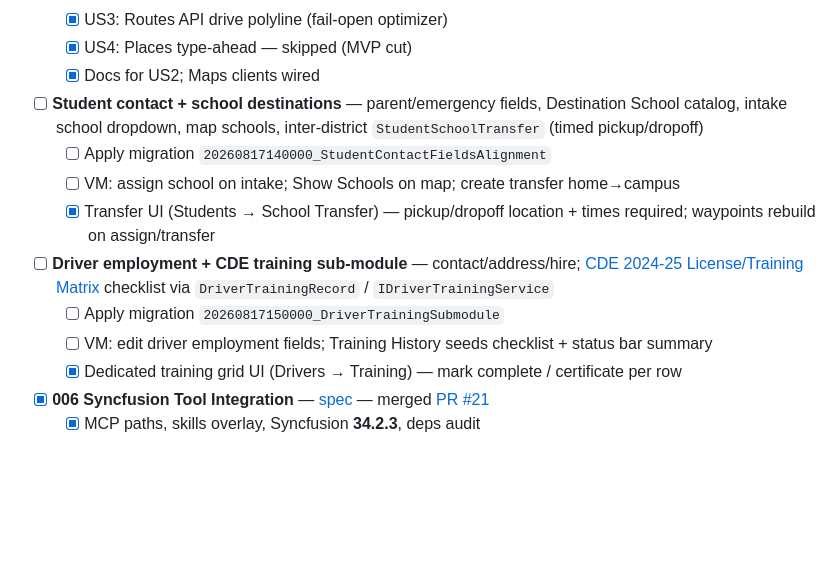
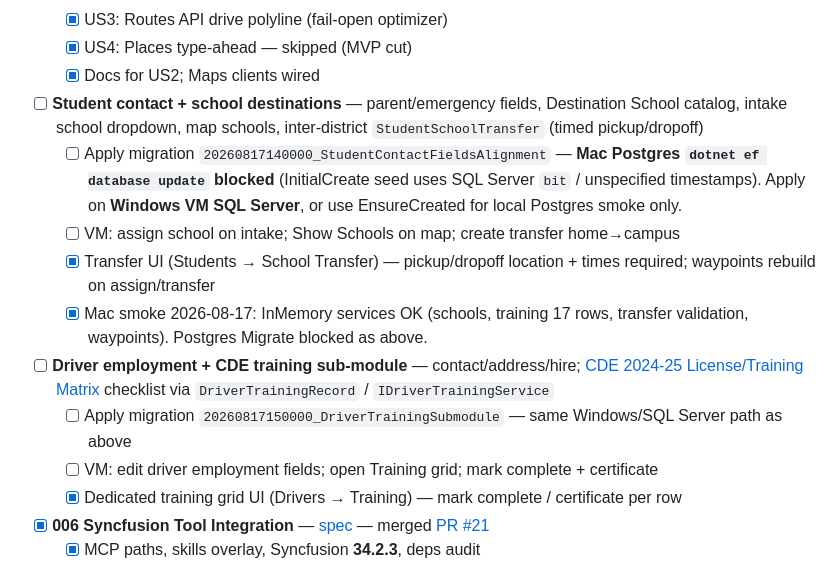
Before and after one commit to Bigessfour/BusBuddy-3, a Markdown page: docs/action-items.md, the part around the change. GitHub-like rendering; blank space fills up the shorter version.

Commit message:
docs: record Mac Postgres migrate block and InMemory smoke results

```diff
--- a/docs/action-items.md
+++ b/docs/action-items.md
@@ -23,12 +23,13 @@
   - [x] US4: Places type-ahead — skipped (MVP cut)
   - [x] Docs for US2; Maps clients wired
 - [ ] **Student contact + school destinations** — parent/emergency fields, Destination School catalog, intake school dropdown, map schools, inter-district `StudentSchoolTransfer` (timed pickup/dropoff)
-  - [ ] Apply migration `20260817140000_StudentContactFieldsAlignment`
+  - [ ] Apply migration `20260817140000_StudentContactFieldsAlignment` — **Mac Postgres `dotnet ef database update` blocked** (InitialCreate seed uses SQL Server `bit` / unspecified timestamps). Apply on **Windows VM SQL Server**, or use EnsureCreated for local Postgres smoke only.
   - [ ] VM: assign school on intake; Show Schools on map; create transfer home→campus
   - [x] Transfer UI (Students → School Transfer) — pickup/dropoff location + times required; waypoints rebuild on assign/transfer
+  - [x] Mac smoke 2026-08-17: InMemory services OK (schools, training 17 rows, transfer validation, waypoints). Postgres Migrate blocked as above.
 - [ ] **Driver employment + CDE training sub-module** — contact/address/hire; [CDE 2024-25 License/Training Matrix](https://resources.finalsite.net/images/v1764086158/cdestatecous/mpcomjjt3zryb1vussig/2024-25-License-Training-Matrix.pdf) checklist via `DriverTrainingRecord` / `IDriverTrainingService`
-  - [ ] Apply migration `20260817150000_DriverTrainingSubmodule`
-  - [ ] VM: edit driver employment fields; Training History seeds checklist + status bar summary
+  - [ ] Apply migration `20260817150000_DriverTrainingSubmodule` — same Windows/SQL Server path as above
+  - [ ] VM: edit driver employment fields; open Training grid; mark complete + certificate
   - [x] Dedicated training grid UI (Drivers → Training) — mark complete / certificate per row
 - [x] **006 Syncfusion Tool Integration** — [spec](../specs/006-syncfusion-tool-integration/spec.md) — merged [PR #21](https://github.com/Bigessfour/BusBuddy-3/pull/21)
   - [x] MCP paths, skills overlay, Syncfusion **34.2.3**, deps audit
```
